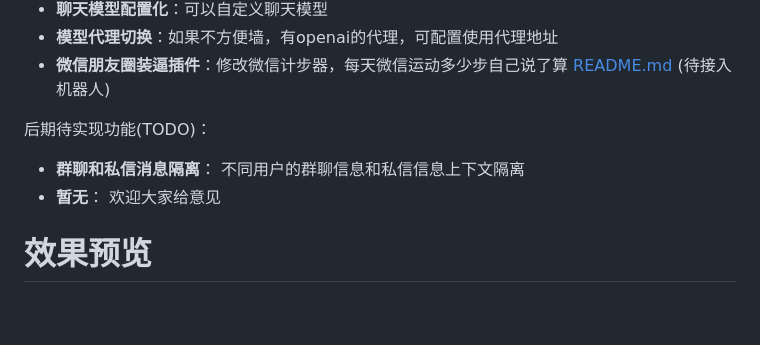
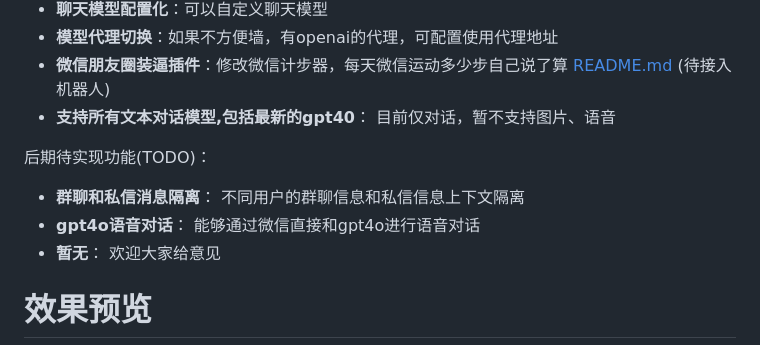
Before and after one commit to code-innovator-zyx/wechat-gptbot, a Markdown page: README.md, the part around the change. GitHub-like rendering; blank space fills up the shorter version.

Commit message:
commit README.md

```diff
--- a/README.md
+++ b/README.md
@@ -23,10 +23,12 @@
 - **聊天模型配置化**：可以自定义聊天模型
 - **模型代理切换**：如果不方便墙，有openai的代理，可配置使用代理地址
 - **微信朋友圈装逼插件**：修改微信计步器，每天微信运动多少步自己说了算   [README.md](core%2Fplugins%2FwechatMovement%2FREADME.md)  (待接入机器人)
+- **支持所有文本对话模型,包括最新的gpt40**： 目前仅对话，暂不支持图片、语音
 
 后期待实现功能(TODO)：
 
 - **群聊和私信消息隔离**： 不同用户的群聊信息和私信信息上下文隔离
+- **gpt4o语音对话**： 能够通过微信直接和gpt4o进行语音对话
 - **暂无**： 欢迎大家给意见
 
 # 效果预览
```
